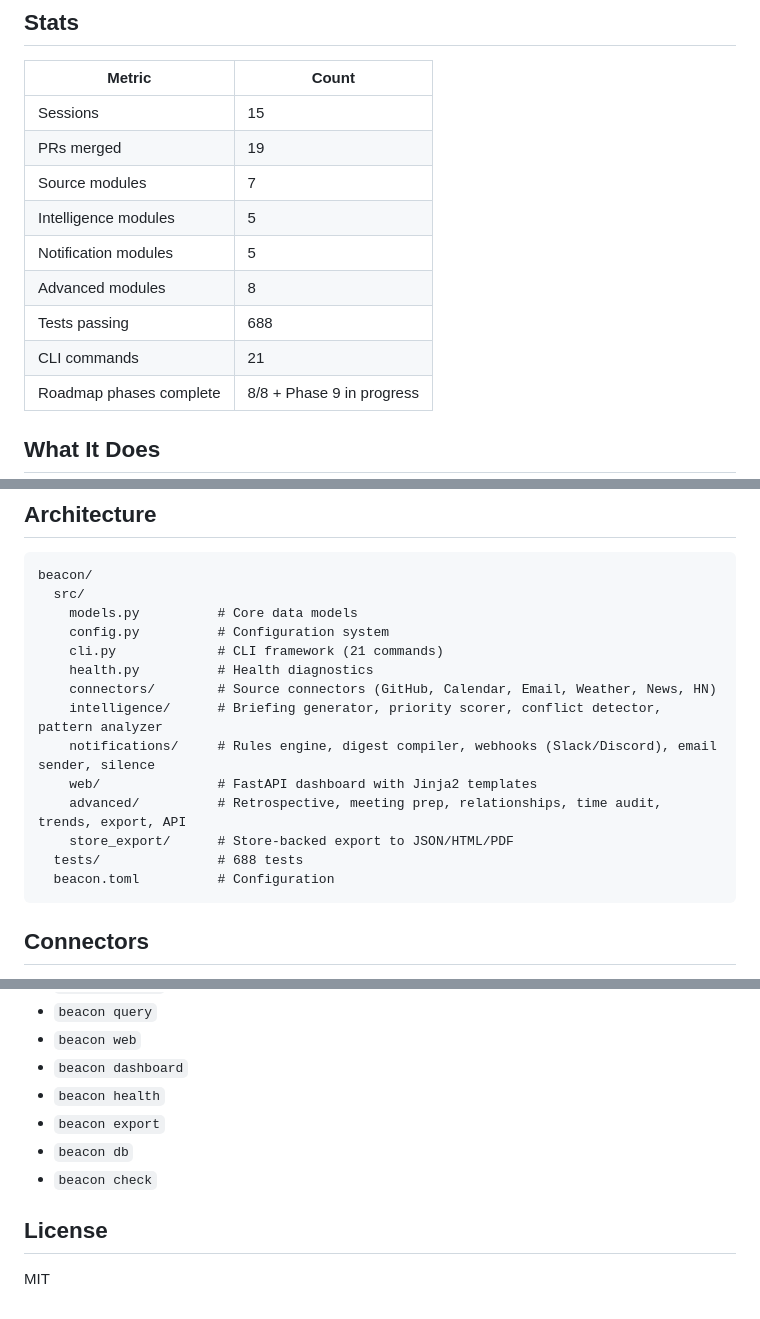
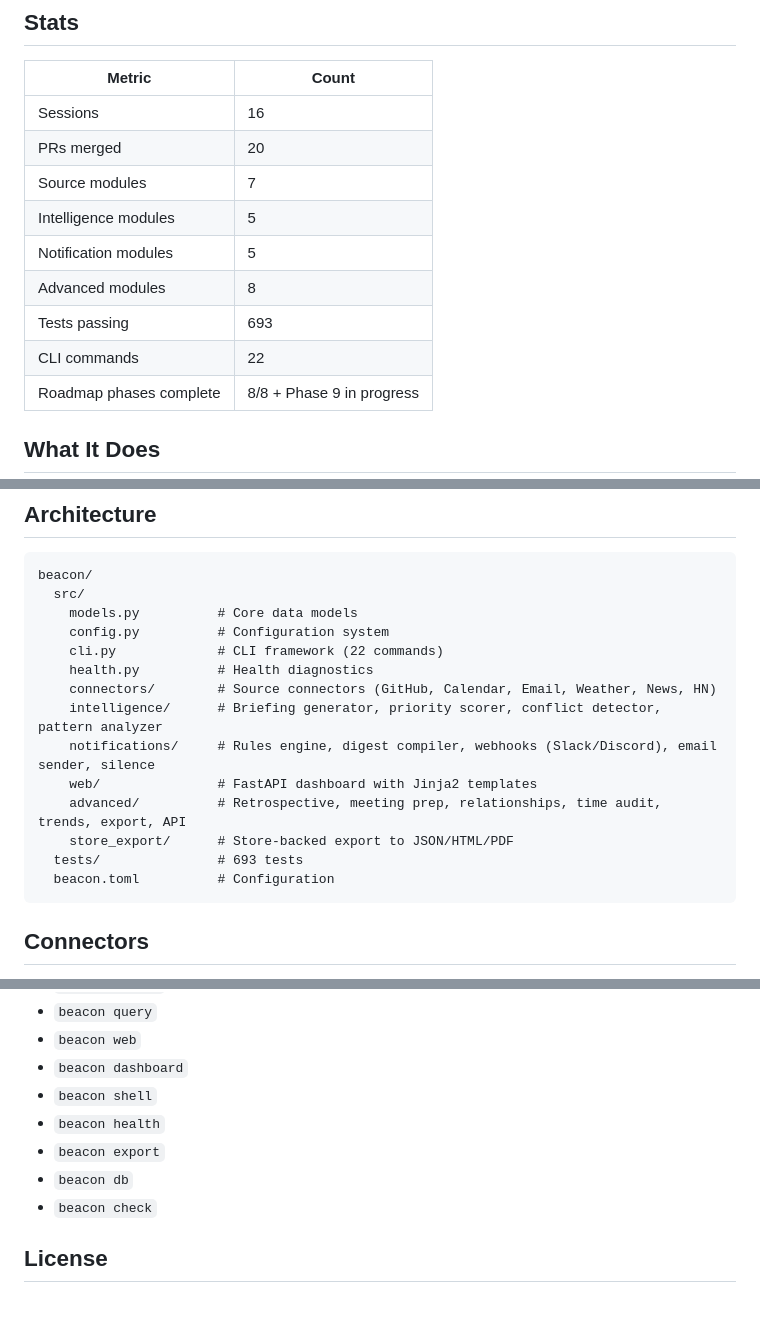
Before and after one commit to gunnargray-dev/beacon, a Markdown page: README.md, 3 parts joined by grey strips. Rendered like a GitHub page.

Commit message:
[beacon] Session 16 bookkeeping: update README stats

````diff
--- a/README.md
+++ b/README.md
@@ -10,14 +10,14 @@
 
 | Metric | Count |
 |--------|-------|
-| Sessions | 15 |
-| PRs merged | 19 |
+| Sessions | 16 |
+| PRs merged | 20 |
 | Source modules | 7 |
 | Intelligence modules | 5 |
 | Notification modules | 5 |
 | Advanced modules | 8 |
-| Tests passing | 688 |
-| CLI commands | 21 |
+| Tests passing | 693 |
+| CLI commands | 22 |
 | Roadmap phases complete | 8/8 + Phase 9 in progress |
 
 ## What It Does
@@ -48,7 +48,7 @@ beacon/
   src/
     models.py          # Core data models
     config.py          # Configuration system
-    cli.py             # CLI framework (21 commands)
+    cli.py             # CLI framework (22 commands)
     health.py          # Health diagnostics
     connectors/        # Source connectors (GitHub, Calendar, Email, Weather, News, HN)
     intelligence/      # Briefing generator, priority scorer, conflict detector, pattern analyzer
@@ -56,7 +56,7 @@ beacon/
     web/               # FastAPI dashboard with Jinja2 templates
     advanced/          # Retrospective, meeting prep, relationships, time audit, trends, export, API
     store_export/      # Store-backed export to JSON/HTML/PDF
-  tests/               # 688 tests
+  tests/               # 693 tests
   beacon.toml          # Configuration
 ```
 
@@ -111,11 +111,10 @@ github_token = "..."
 - `beacon query`
 - `beacon web`
 - `beacon dashboard`
+- `beacon shell`
 - `beacon health`
 - `beacon export`
 - `beacon db`
 - `beacon check`
 
 ## License
-
-MIT
````
